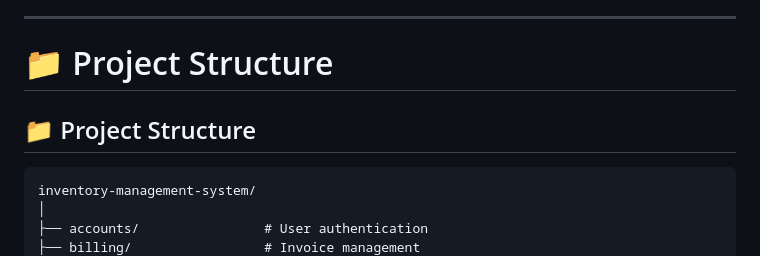
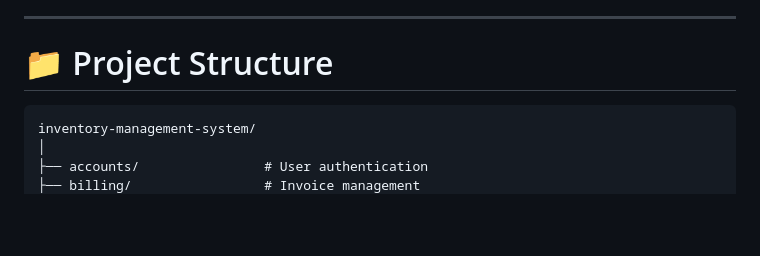
Before and after one commit to Poojah19/inventory-management-system, a Markdown page: README.md, the part around one of its changes. GitHub-like rendering; blank space fills up the shorter version.

````diff
--- a/README.md
+++ b/README.md
@@ -104,7 +104,6 @@ Invoices
 
 # 📁 Project Structure
 
-## 📁 Project Structure
 
 ```
 inventory-management-system/
````
Also changed, not shown: other parts of README.md (+2 -2 lines).
